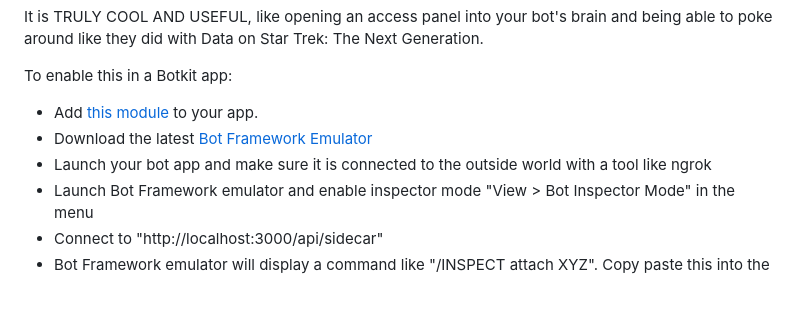
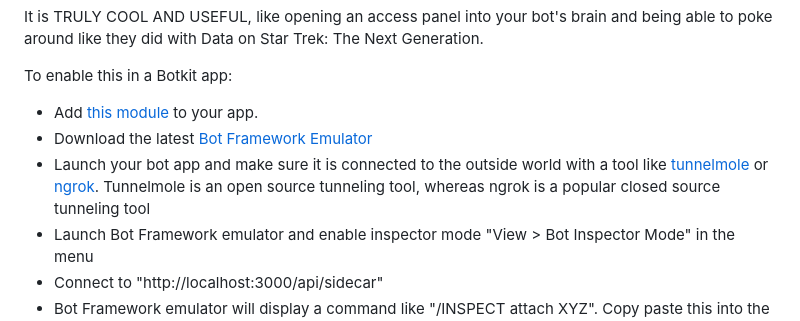
Before and after one commit to howdyai/botkit, a Markdown page: packages/docs/advanced.md, the part around the change. GitHub-like rendering; blank space fills up the shorter version.

Commit message:
Add Tunnelmole as an open source tunnelling option in advanced docs

```diff
--- a/packages/docs/advanced.md
+++ b/packages/docs/advanced.md
@@ -254,7 +254,7 @@ To enable this in a Botkit app:
 
 * Add [this module](https://gist.github.com/benbrown/d6fbf2c8aac37b60c746abc08b9b96e7) to your app.
 * Download the latest [Bot Framework Emulator](https://aka.ms/botframework-emulator)
-* Launch your bot app and make sure it is connected to the outside world with a tool like ngrok
+* Launch your bot app and make sure it is connected to the outside world with a tool like [tunnelmole](https://tunnelmole.com/docs/) or [ngrok](https://ngrok.com/). Tunnelmole is an open source tunneling tool, whereas ngrok is a popular closed source tunneling tool
 * Launch Bot Framework emulator and enable inspector mode "View > Bot Inspector Mode" in the menu
 * Connect to "http://localhost:3000/api/sidecar"
 * Bot Framework emulator will display a command like "/INSPECT attach XYZ".  Copy paste this into the channel with your bot that you want to inspect.
```
